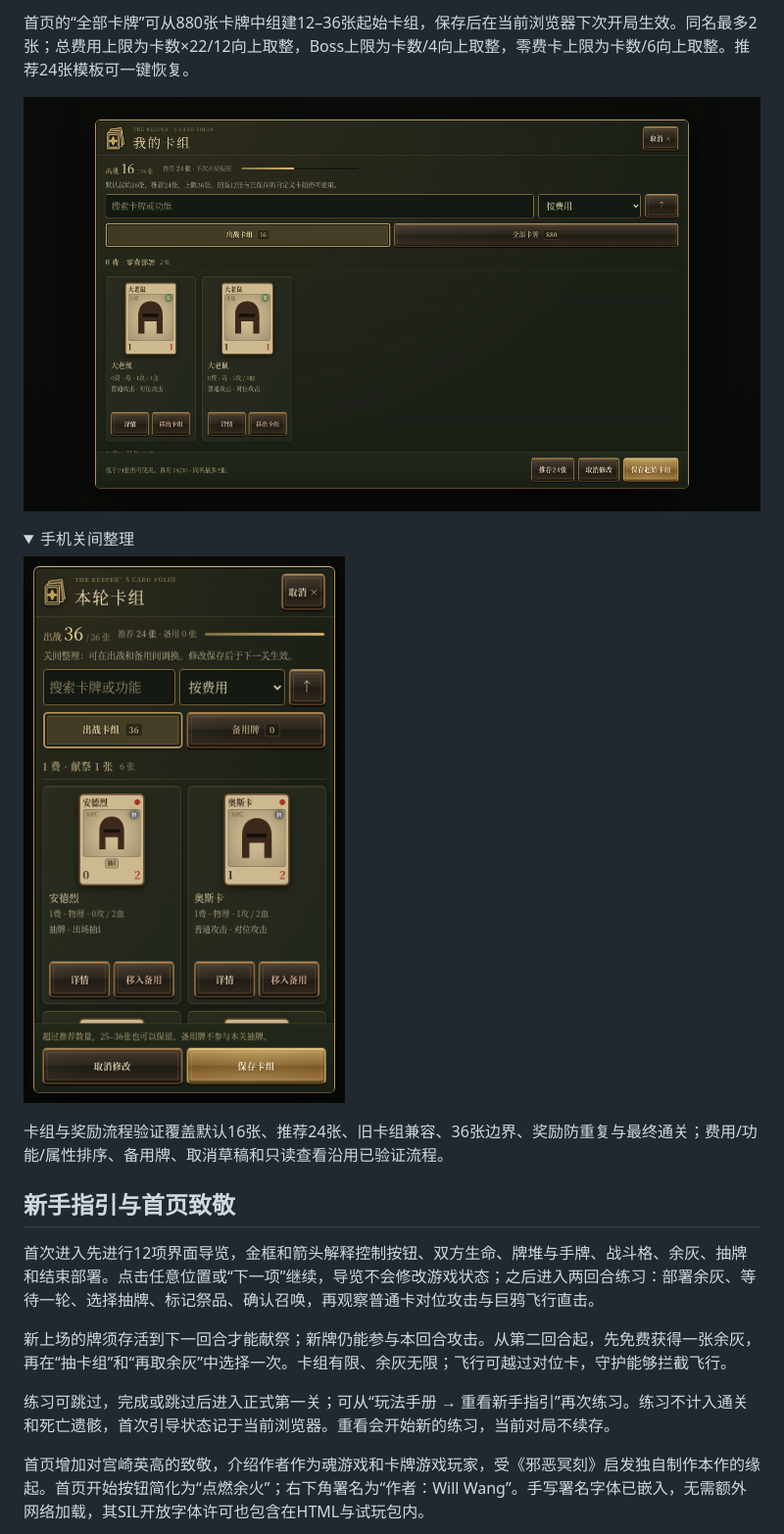
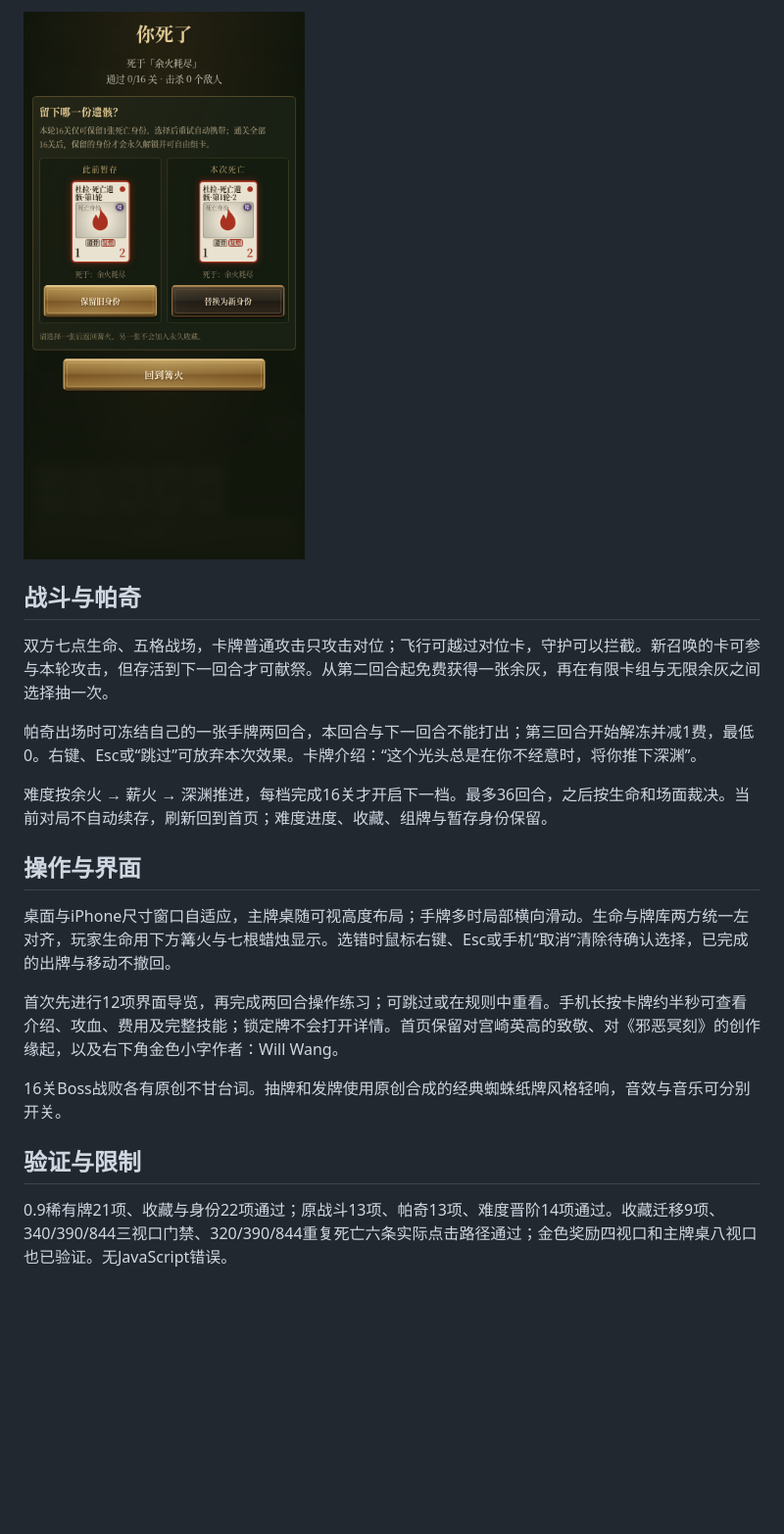
Before and after one commit to FlightWilliams/FlightWilliams, a Markdown page: game/README.md, the part around one of its changes. Shown at 98% size. Drawn GitHub-style; pictures changed too: game/preview-identity.png (added); folded sections open; blank space fills up the shorter version.

```diff
--- a/game/README.md
+++ b/game/README.md
@@ -46,24 +66,23 @@
 
-首页的“全部卡牌”可从880张卡牌中组建12–36张起始卡组，保存后在当前浏览器下次开局生效。同名最多2张；总费用上限为卡数×22/12向上取整，Boss上限为卡数/4向上取整，零费卡上限为卡数/6向上取整。推荐24张模板可一键恢复。
+![重复死亡选择保留身份](preview-identity.png)
 
-![卡组管理](preview-deck-manager.png)
+## 战斗与帕奇
 
-<details>
-<summary>手机关间整理</summary>
+双方七点生命、五格战场，卡牌普通攻击只攻击对位；飞行可越过对位卡，守护可以拦截。新召唤的卡可参与本轮攻击，但存活到下一回合才可献祭。从第二回合起免费获得一张余灰，再在有限卡组与无限余灰之间选择抽一次。
 
-![手机卡组整理](preview-deck-mobile.png)
+帕奇出场时可冻结自己的一张手牌两回合，本回合与下一回合不能打出；第三回合开始解冻并减1费，最低0。右键、Esc或“跳过”可放弃本次效果。卡牌介绍：“这个光头总是在你不经意时，将你推下深渊”。
 
-</details>
+难度按余火 → 薪火 → 深渊推进，每档完成16关才开启下一档。最多36回合，之后按生命和场面裁决。当前对局不自动续存，刷新回到首页；难度进度、收藏、组牌与暂存身份保留。
 
-卡组与奖励流程验证覆盖默认16张、推荐24张、旧卡组兼容、36张边界、奖励防重复与最终通关；费用/功能/属性排序、备用牌、取消草稿和只读查看沿用已验证流程。
+## 操作与界面
 
-## 新手指引与首页致敬
+桌面与iPhone尺寸窗口自适应，主牌桌随可视高度布局；手牌多时局部横向滑动。生命与牌库两方统一左对齐，玩家生命用下方篝火与七根蜡烛显示。选错时鼠标右键、Esc或手机“取消”清除待确认选择，已完成的出牌与移动不撤回。
 
-首次进入先进行12项界面导览，金框和箭头解释控制按钮、双方生命、牌堆与手牌、战斗格、余灰、抽牌和结束部署。点击任意位置或“下一项”继续，导览不会修改游戏状态；之后进入两回合练习：部署余灰、等待一轮、选择抽牌、标记祭品、确认召唤，再观察普通卡对位攻击与巨鸦飞行直击。
+首次先进行12项界面导览，再完成两回合操作练习；可跳过或在规则中重看。手机长按卡牌约半秒可查看介绍、攻血、费用及完整技能；锁定牌不会打开详情。首页保留对宫崎英高的致敬、对《邪恶冥刻》的创作缘起，以及右下角金色小字作者：Will Wang。
 
-新上场的牌须存活到下一回合才能献祭；新牌仍能参与本回合攻击。从第二回合起，先免费获得一张余灰，再在“抽卡组”和“再取余灰”中选择一次。卡组有限、余灰无限；飞行可越过对位卡，守护能够拦截飞行。
+16关Boss战败各有原创不甘台词。抽牌和发牌使用原创合成的经典蜘蛛纸牌风格轻响，音效与音乐可分别开关。
 
-练习可跳过，完成或跳过后进入正式第一关；可从“玩法手册 → 重看新手指引”再次练习。练习不计入通关和死亡遗骸，首次引导状态记于当前浏览器。重看会开始新的练习，当前对局不续存。
+## 验证与限制
 
-首页增加对宫崎英高的致敬，介绍作者作为魂游戏和卡牌游戏玩家，受《邪恶冥刻》启发独自制作本作的缘起。首页开始按钮简化为“点燃余火”；右下角署名为“作者：Will Wang”。手写署名字体已嵌入，无需额外网络加载，其SIL开放字体许可也包含在HTML与试玩包内。
+0.9稀有牌21项、收藏与身份22项通过；原战斗13项、帕奇13项、难度晋阶14项通过。收藏迁移9项、340/390/844三视口门禁、320/390/844重复死亡六条实际点击路径通过；金色奖励四视口和主牌桌八视口也已验证。无JavaScript错误。
 
```
Also changed, not shown: other parts of game/README.md (+45 -65 lines), game/preview-collection.png (added), game/preview-rare-details.png (added), 2 other files.
